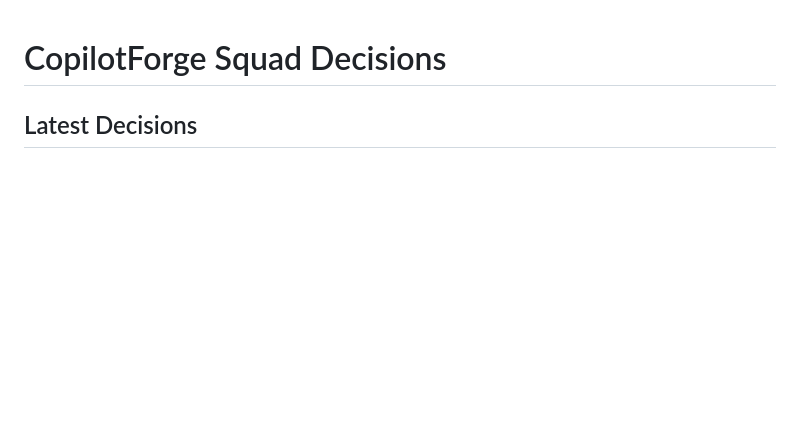
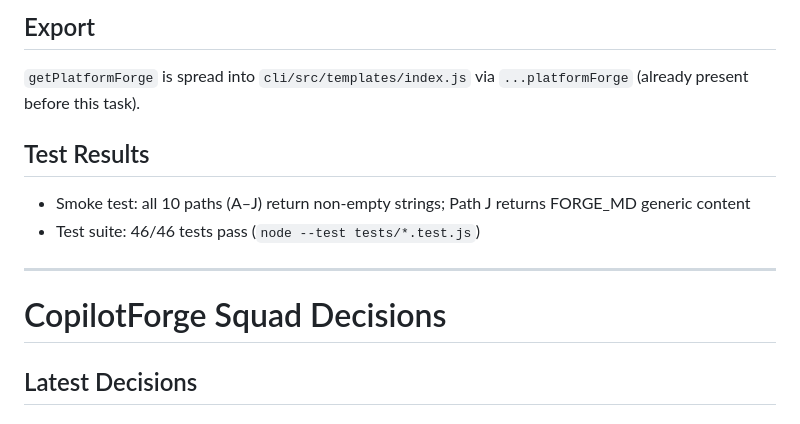
Before and after one commit to Bradliebs/CopilotForge, a Markdown page: .squad/decisions/decisions.md, the part around one of its changes. GitHub-like rendering; blank space fills up the shorter version.

```diff
--- a/.squad/decisions/decisions.md
+++ b/.squad/decisions/decisions.md
@@ -1,3 +53,15 @@
+## Export
+
+`getPlatformForge` is spread into `cli/src/templates/index.js` via `...platformForge` (already present before this task).
+
+## Test Results
+
+- Smoke test: all 10 paths (A–J) return non-empty strings; Path J returns FORGE_MD generic content
+- Test suite: 46/46 tests pass (`node --test tests/*.test.js`)
+
+
+---
+
 # CopilotForge Squad Decisions
 
 ## Latest Decisions
```
Also changed, not shown: other parts of .squad/decisions/decisions.md (+52 -0 lines).
